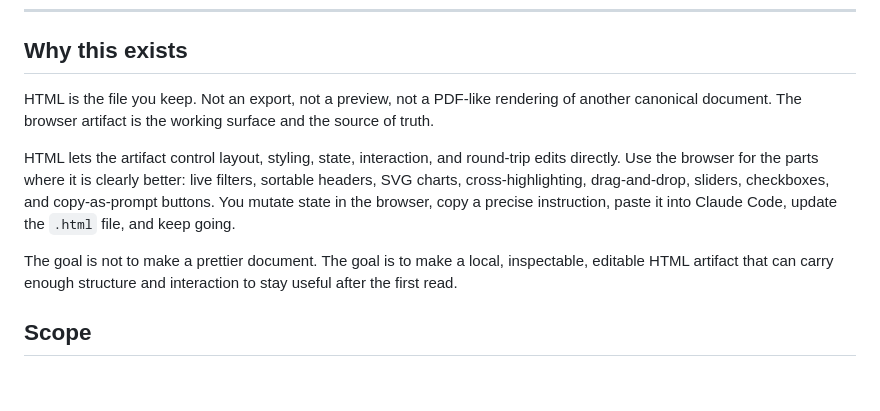
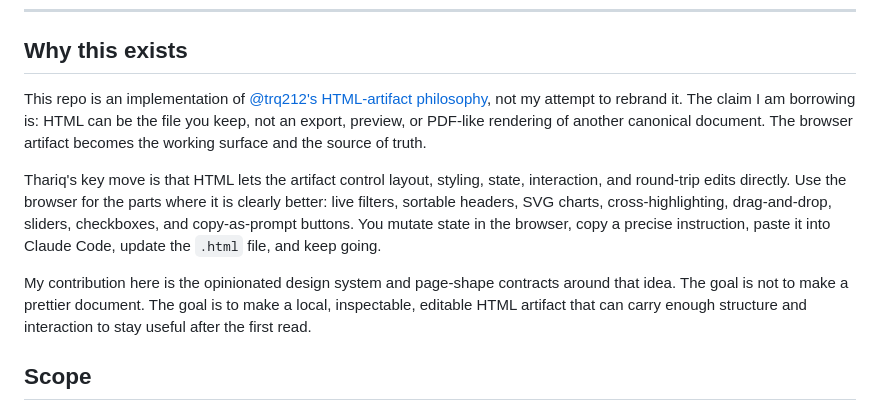
Before and after one commit to twidtwid/render-as-html, a Markdown page: README.md, the part around the change. GitHub-like rendering; blank space fills up the shorter version.

Commit message:
Clarify HTML artifact attribution

```diff
--- a/README.md
+++ b/README.md
@@ -10,11 +10,11 @@
 
 ## Why this exists
 
-HTML is the file you keep. Not an export, not a preview, not a PDF-like rendering of another canonical document. The browser artifact is the working surface and the source of truth.
+This repo is an implementation of [@trq212's HTML-artifact philosophy](https://x.com/trq212/status/2052809885763747935), not my attempt to rebrand it. The claim I am borrowing is: HTML can be the file you keep, not an export, preview, or PDF-like rendering of another canonical document. The browser artifact becomes the working surface and the source of truth.
 
-HTML lets the artifact control layout, styling, state, interaction, and round-trip edits directly. Use the browser for the parts where it is clearly better: live filters, sortable headers, SVG charts, cross-highlighting, drag-and-drop, sliders, checkboxes, and copy-as-prompt buttons. You mutate state in the browser, copy a precise instruction, paste it into Claude Code, update the `.html` file, and keep going.
+Thariq's key move is that HTML lets the artifact control layout, styling, state, interaction, and round-trip edits directly. Use the browser for the parts where it is clearly better: live filters, sortable headers, SVG charts, cross-highlighting, drag-and-drop, sliders, checkboxes, and copy-as-prompt buttons. You mutate state in the browser, copy a precise instruction, paste it into Claude Code, update the `.html` file, and keep going.
 
-The goal is not to make a prettier document. The goal is to make a local, inspectable, editable HTML artifact that can carry enough structure and interaction to stay useful after the first read.
+My contribution here is the opinionated design system and page-shape contracts around that idea. The goal is not to make a prettier document. The goal is to make a local, inspectable, editable HTML artifact that can carry enough structure and interaction to stay useful after the first read.
 
 ## Scope
 
```
